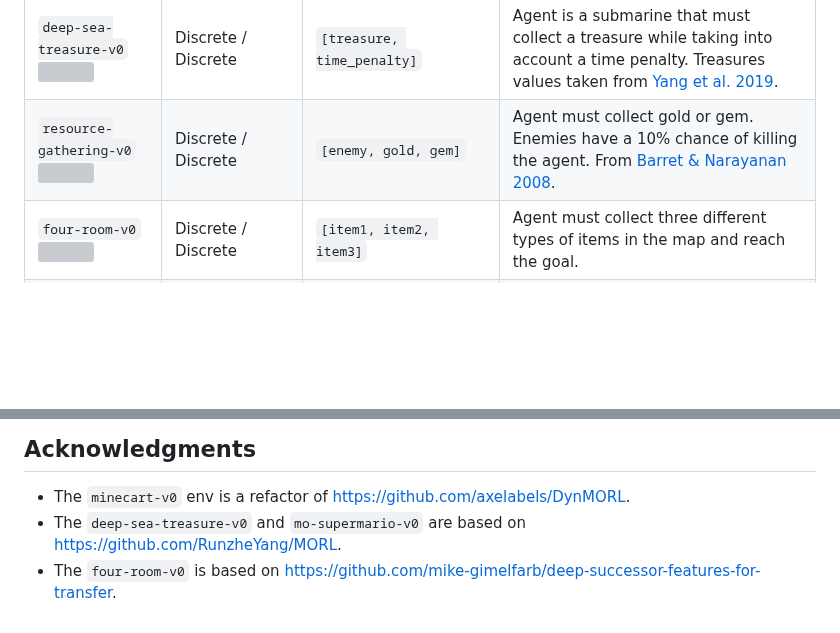
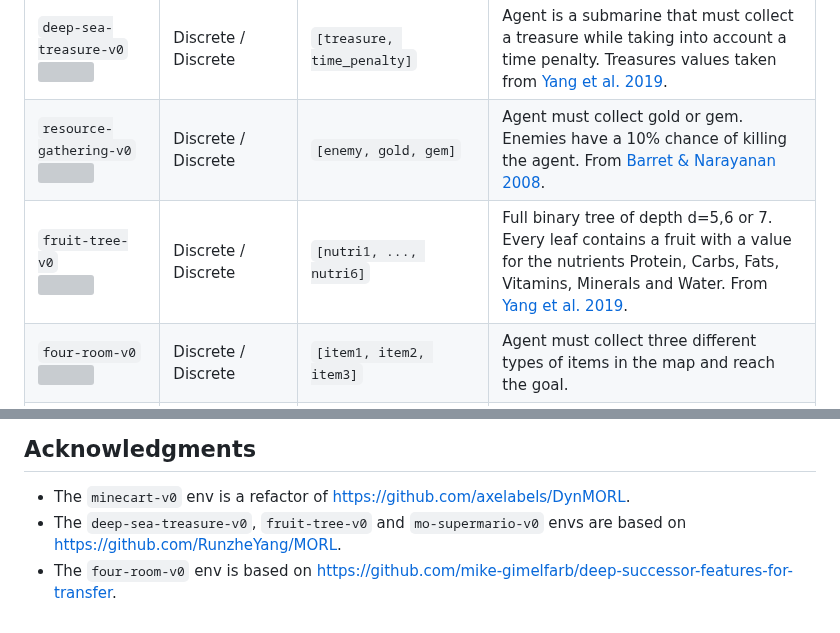
Before and after one commit to Farama-Foundation/MO-Gymnasium, a Markdown page: README.md, 2 parts joined by grey strips. Rendered like a GitHub page; blank space fills up the shorter version; grey boxes are pictures that could not be loaded.

Commit message:
Add fruit-env

```diff
--- a/README.md
+++ b/README.md
@@ -36,6 +36,7 @@ env = mo_gym.LinearReward(env, weight=np.array([0.8, 0.2, 0.2]))
 | --- | --- | --- | --- |
 |  `deep-sea-treasure-v0` <br><img src="https://raw.githubusercontent.com/LucasAlegre/mo-gym/main/screenshots/dst.png" width="200px"> | Discrete / Discrete |  `[treasure, time_penalty]` | Agent is a submarine that must collect a treasure while taking into account a time penalty. Treasures values taken from [Yang et al. 2019](https://arxiv.org/pdf/1908.08342.pdf). |
 |  `resource-gathering-v0` <br><img src="https://raw.githubusercontent.com/LucasAlegre/mo-gym/main/screenshots/resource-gathering.png" width="200px"> | Discrete / Discrete |  `[enemy, gold, gem]` | Agent must collect gold or gem. Enemies have a 10% chance of killing the agent. From [Barret & Narayanan 2008](https://dl.acm.org/doi/10.1145/1390156.1390162). |
+|  `fruit-tree-v0` <br><img src="https://raw.githubusercontent.com/LucasAlegre/mo-gym/main/screenshots/fruit-tree.png" width="200px"> | Discrete / Discrete |  `[nutri1, ..., nutri6]` | Full binary tree of depth d=5,6 or 7. Every leaf contains a fruit with a value for the nutrients Protein, Carbs, Fats, Vitamins, Minerals and Water. From [Yang et al. 2019](https://arxiv.org/pdf/1908.08342.pdf). |
 |  `four-room-v0` <br><img src="https://raw.githubusercontent.com/LucasAlegre/mo-gym/main/screenshots/four-room.png" width="200px"> | Discrete / Discrete |  `[item1, item2, item3]` | Agent must collect three different types of items in the map and reach the goal.|
 |  `mo-mountaincar-v0` <br><img src="https://raw.githubusercontent.com/LucasAlegre/mo-gym/main/screenshots/mo-mountaincar.png" width="200px"> | Continuous / Discrete |  `[time_penalty, reverse_penalty, forward_penalty]` | Classic Mountain Car env, but with extra penalties for the forward and reverse actions. From [Vamplew et al. 2011](https://www.researchgate.net/publication/220343783_Empirical_evaluation_methods_for_multiobjective_reinforcement_learning_algorithms). |
 | `mo-reacher-v0` <br><img src="https://raw.githubusercontent.com/LucasAlegre/mo-gym/main/screenshots/reacher.png" width="200px">| Continuous / Discrete | `[target_1, target_2, target_3, target_4]` | Reacher robot from [PyBullet](https://github.com/benelot/pybullet-gym/blob/ec9e87459dd76d92fe3e59ee4417e5a665504f62/pybulletgym/envs/roboschool/robots/manipulators/reacher.py), but there are 4 different target positions. |
@@ -62,5 +63,5 @@ If you use this repository in your work, please cite:
 ## Acknowledgments
 
 * The `minecart-v0` env is a refactor of https://github.com/axelabels/DynMORL.
-* The `deep-sea-treasure-v0` and `mo-supermario-v0` are based on https://github.com/RunzheYang/MORL.
-* The `four-room-v0` is based on https://github.com/mike-gimelfarb/deep-successor-features-for-transfer.
+* The `deep-sea-treasure-v0`, `fruit-tree-v0` and `mo-supermario-v0` envs are based on https://github.com/RunzheYang/MORL.
+* The `four-room-v0` env is based on https://github.com/mike-gimelfarb/deep-successor-features-for-transfer.
```
Also changed, not shown: screenshots/fruit-tree.png (added), 5 other files.
